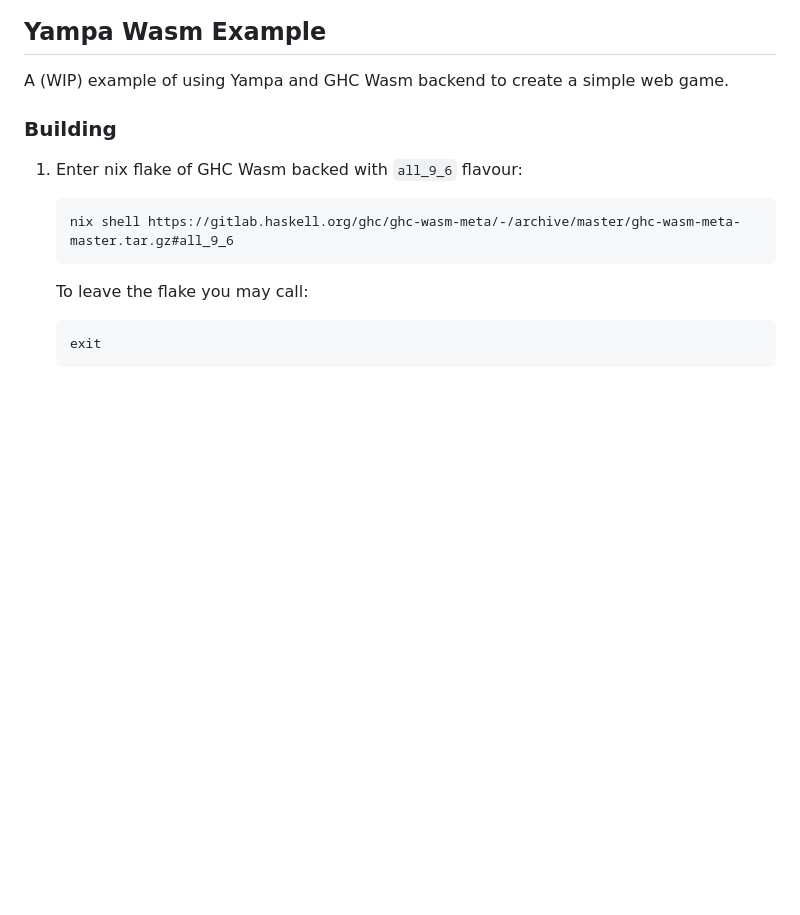
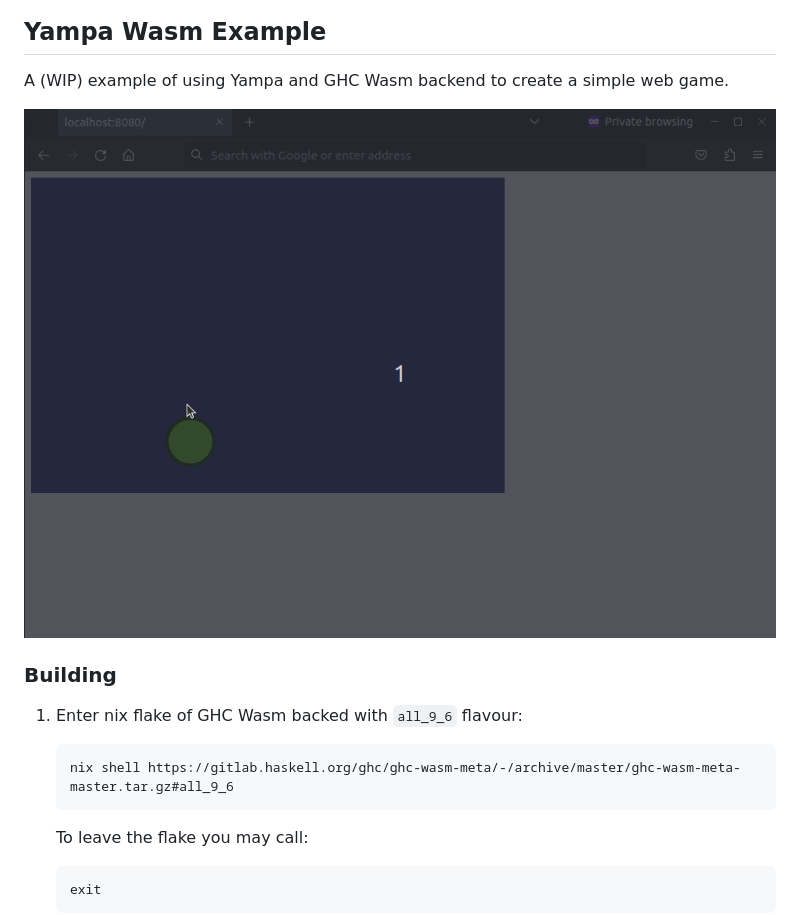
Before and after one commit to AntanasKal/yampa-wasm-example, a Markdown page: README.md, the part around the change. Rendered like a GitHub page; pictures changed too: assets/rotating_circle.gif (added); blank space fills up the shorter version.

Commit message:
Add a gif of initial setup

```diff
--- a/README.md
+++ b/README.md
@@ -1,6 +1,8 @@
 ## Yampa Wasm Example
 
 A (WIP) example of using Yampa and GHC Wasm backend to create a simple web game.
+
+!["Circle rotating around the mouse."](assets/rotating_circle.gif)
 
 ### Building
 
```
